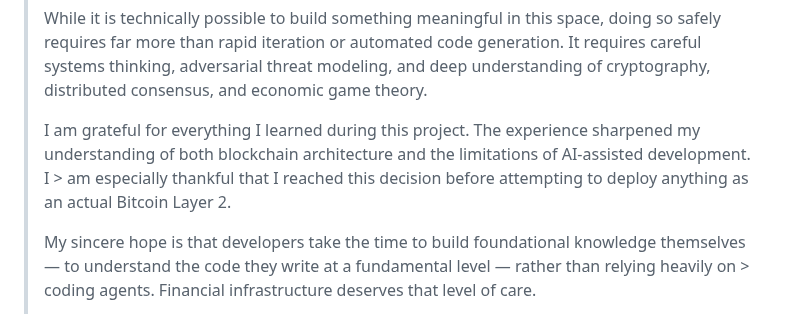
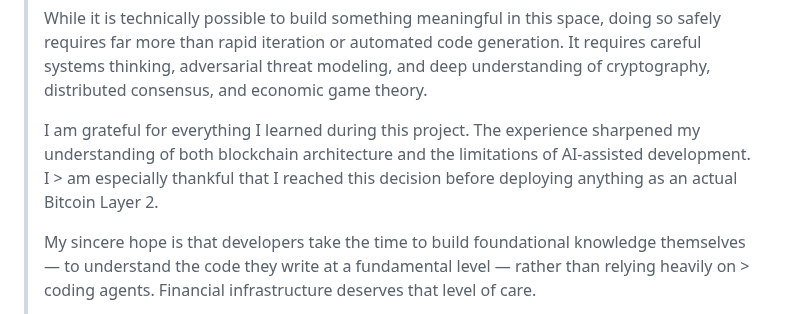
Before and after one commit to dfeen87/AILEE-Protocol-Core-For-Bitcoin, a Markdown page: README.md, the part around one of its changes. Rendered like a GitHub page.

Commit message:
Refine wording in README about project retirement
Corrected phrasing regarding the deployment of Bitcoin Layer 2.

```diff
--- a/README.md
+++ b/README.md
@@ -8,7 +8,7 @@
 > While it is technically possible to build something meaningful in this space, doing so safely requires far more than rapid iteration or automated code generation. It requires careful
 > systems thinking, adversarial threat modeling, and deep understanding of cryptography, distributed consensus, and economic game theory.
 >
-> I am grateful for everything I learned during this project. The experience sharpened my understanding of both blockchain architecture and the limitations of AI-assisted development. I > am especially thankful that I reached this decision before attempting to deploy anything as an actual Bitcoin Layer 2.
+> I am grateful for everything I learned during this project. The experience sharpened my understanding of both blockchain architecture and the limitations of AI-assisted development. I > am especially thankful that I reached this decision before deploying anything as an actual Bitcoin Layer 2.
 >
 > My sincere hope is that developers take the time to build foundational knowledge themselves — to understand the code they write at a fundamental level — rather than relying heavily on > coding agents. Financial infrastructure deserves that level of care.
 >
```
Also changed, not shown: other parts of README.md (+1 -1 lines).
